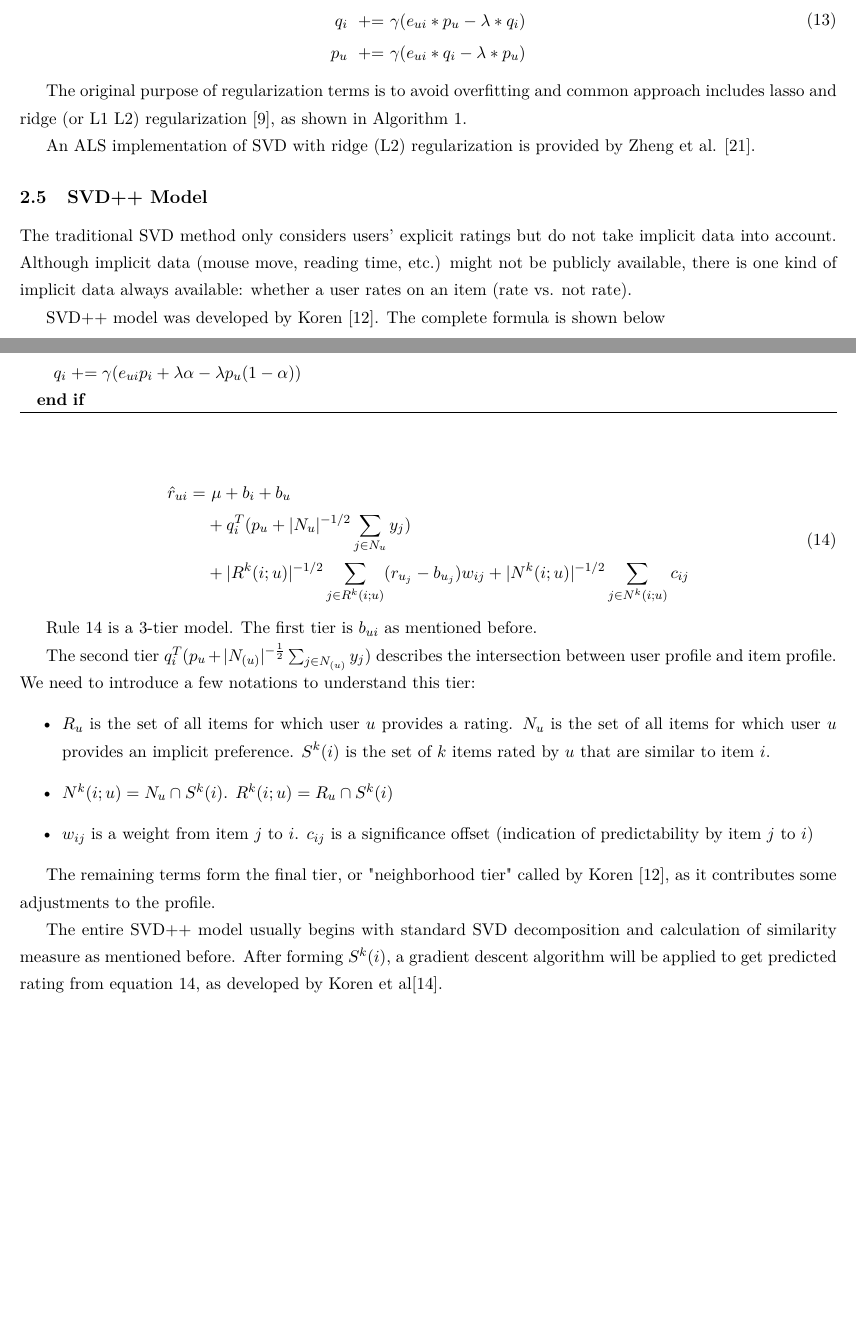
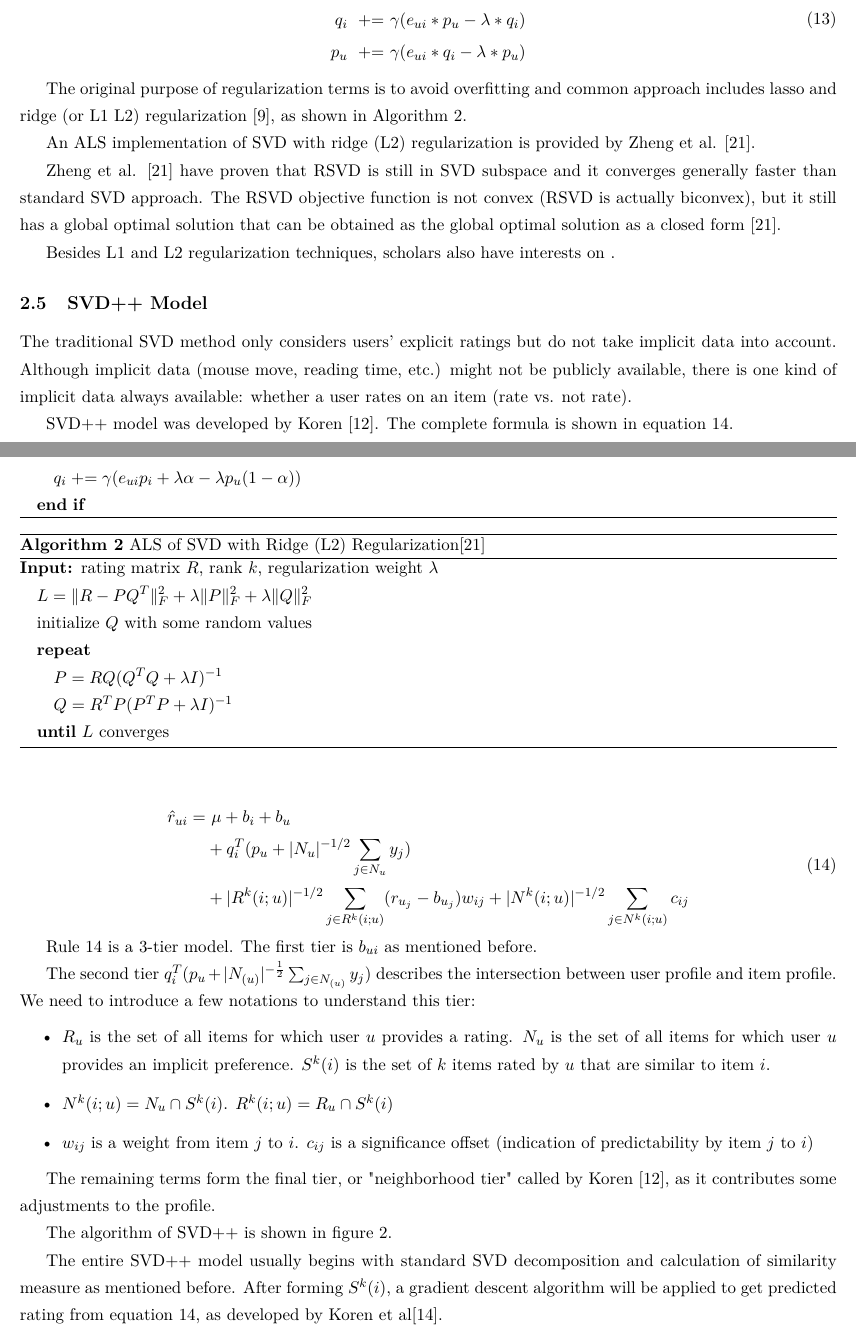
Before and after one commit to GarlGuo/RecommenderSystemResearch, a LaTeX document (main.tex): two parts of pages 5 and 6 of 9, joined at a grey line, cut so that both start at the same text, the shorter picture padded with empty space. Compiled offline with pdfLaTeX.

Commit message:
current prog

```diff
--- a/main.tex
+++ b/main.tex
@@ -259,12 +258,36 @@
 
 	An ALS implementation of SVD with ridge (L2) regularization is provided by Zheng et al. \cite{RSVD}.
 
+	\renewcommand{\algorithmicrequire}{\textbf{Input:}}
+
+	\begin{algorithm}
+		\caption{ALS of SVD with Ridge (L2) Regularization\cite{RSVD}}
+		\label{L1}
+		\begin{algorithmic}
+			\REQUIRE{rating matrix $R$, rank $k$, regularization weight $\lambda$}
+			\STATE $L = \| R - P Q^T \|_F^2 + \lambda \| P \|_F^2 + \lambda \| Q \|_F^2$
+			\STATE initialize $Q$ with some random values
+			\REPEAT
+				\STATE $ P = R Q(Q^TQ + \lambda I)^{-1} $
+				\STATE $ Q = R^T P(P^T P + \lambda I)^{-1} $
+			\UNTIL{$L$ converges}
+		\end{algorithmic}
+	\end{algorithm}
+
+	Zheng et al. \cite{RSVD} have proven that RSVD is still in SVD subspace and it converges generally faster than standard SVD approach. The RSVD objective function is not convex (RSVD is actually biconvex), but it still has a global optimal solution that can be obtained as the global optimal solution as a closed form \cite{RSVD}.
+
+	Besides L1 and L2 regularization techniques, scholars also have interests on .
+
+	% kernelized and weighted-lambda-regularization goes here
+
+
+
 	\subsection{SVD++ Model}
 
 	The traditional SVD method only considers users' explicit ratings but do not take implicit data into account. Although implicit data (mouse move, reading time, etc.) might not be publicly available, there is one kind of implicit data always available: whether a user rates on an item (rate vs. not rate).
 
 
-	SVD++ model was developed by Koren \cite{korenFactorization}. The complete formula is shown below
+	SVD++ model was developed by Koren \cite{korenFactorization}. The complete formula is shown in equation \ref{SVD++}.
 
 	\begin{equation} \label{SVD++}
 		\begin{split}
@@ -288,3 +311,5 @@
 	\end{itemize}
 
 	The remaining terms form the final tier, or "neighborhood tier" called by Koren \cite{korenFactorization}, as it contributes some adjustments to the profile.
+
+	The algorithm of SVD++ is shown in figure \ref{SVD++-Algo}.
```
Also changed, not shown: reference.bib (+9 -0 lines), SVD++.png (added), main.pdf, main.tex (15 more changed lines), 3 other files.
